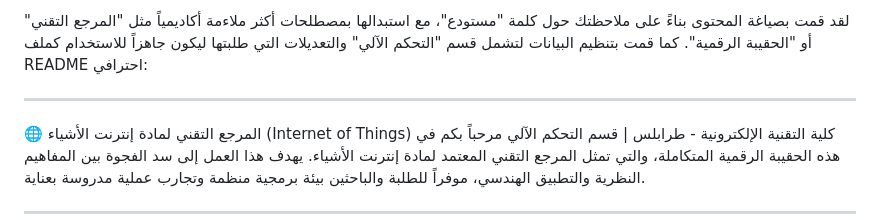
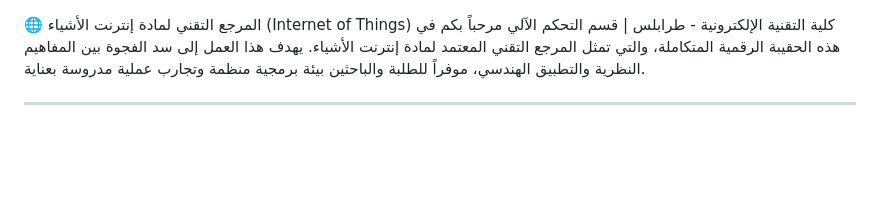
Before and after one commit to shwehdi77/cet_IoT_class, a Markdown page: README.md, the part around the change. GitHub-like rendering; blank space fills up the shorter version.

Commit message:
Revise README for academic terminology and structure
Updated README content to replace 'مستودع' with more academically suitable terms and organized data to include a section on 'التحكم الآلي'.

```diff
--- a/README.md
+++ b/README.md
@@ -1,5 +1,4 @@
-لقد قمت بصياغة المحتوى بناءً على ملاحظتك حول كلمة "مستودع"، مع استبدالها بمصطلحات أكثر ملاءمة أكاديمياً مثل "المرجع التقني" أو "الحقيبة الرقمية". كما قمت بتنظيم البيانات لتشمل قسم "التحكم الآلي" والتعديلات التي طلبتها ليكون جاهزاً للاستخدام كملف README احترافي:
-________________________________________
+
 🌐 المرجع التقني لمادة إنترنت الأشياء (Internet of Things)
 كلية التقنية الإلكترونية - طرابلس | قسم التحكم الآلي
 مرحباً بكم في هذه الحقيبة الرقمية المتكاملة، والتي تمثل المرجع التقني المعتمد لمادة إنترنت الأشياء. يهدف هذا العمل إلى سد الفجوة بين المفاهيم النظرية والتطبيق الهندسي، موفراً للطلبة والباحثين بيئة برمجية منظمة وتجارب عملية مدروسة بعناية.
```
